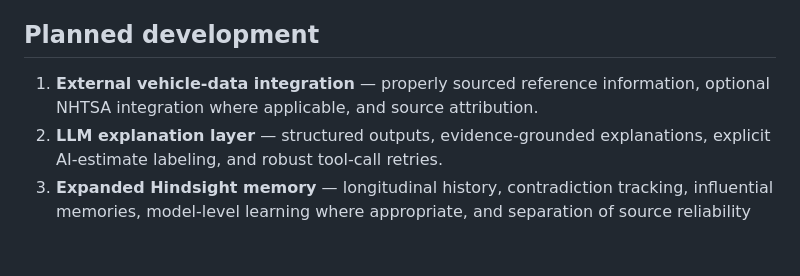
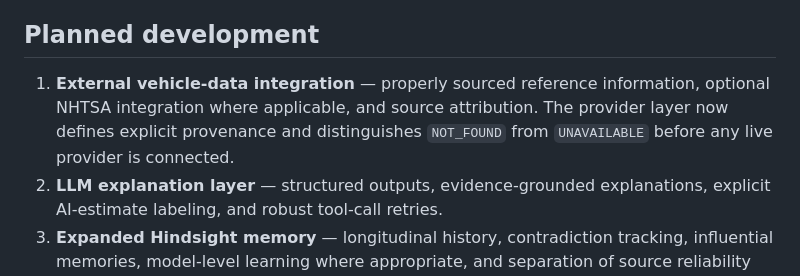
Before and after one commit to sanjan-github/VeriCar, a Markdown page: README.md, the part around the change. GitHub-like rendering; blank space fills up the shorter version.

Commit message:
docs: document external provider contract

```diff
--- a/README.md
+++ b/README.md
@@ -402,7 +402,7 @@ The architecture leaves room for verified external sources and an explanation la
 
 ## Planned development
 
-1. **External vehicle-data integration** — properly sourced reference information, optional NHTSA integration where applicable, and source attribution.
+1. **External vehicle-data integration** — properly sourced reference information, optional NHTSA integration where applicable, and source attribution. The provider layer now defines explicit provenance and distinguishes `NOT_FOUND` from `UNAVAILABLE` before any live provider is connected.
 2. **LLM explanation layer** — structured outputs, evidence-grounded explanations, explicit AI-estimate labeling, and robust tool-call retries.
 3. **Expanded Hindsight memory** — longitudinal history, contradiction tracking, influential memories, model-level learning where appropriate, and separation of source reliability from evidence confidence.
 4. **Additional data sources** — service information, recall information and other appropriate vehicle-history sources.
```
